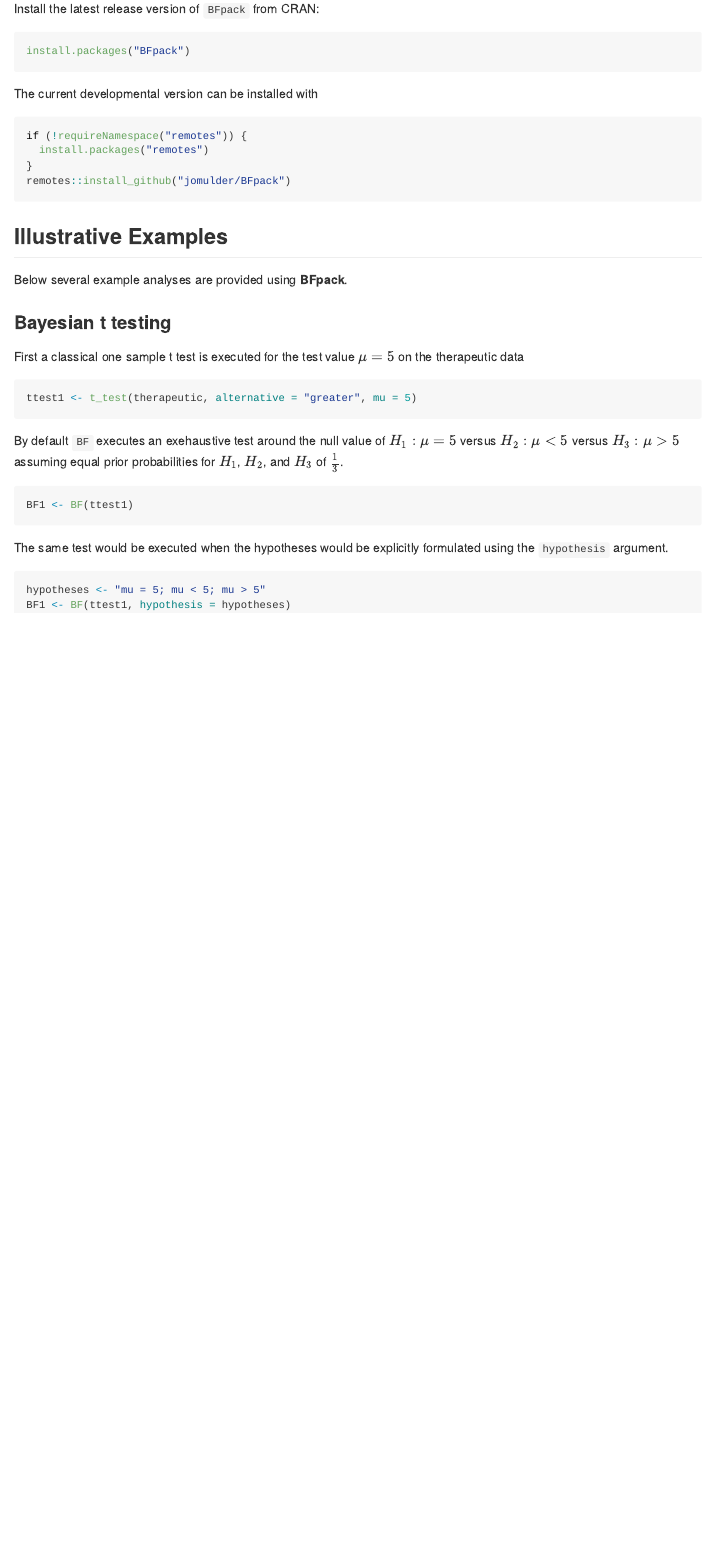
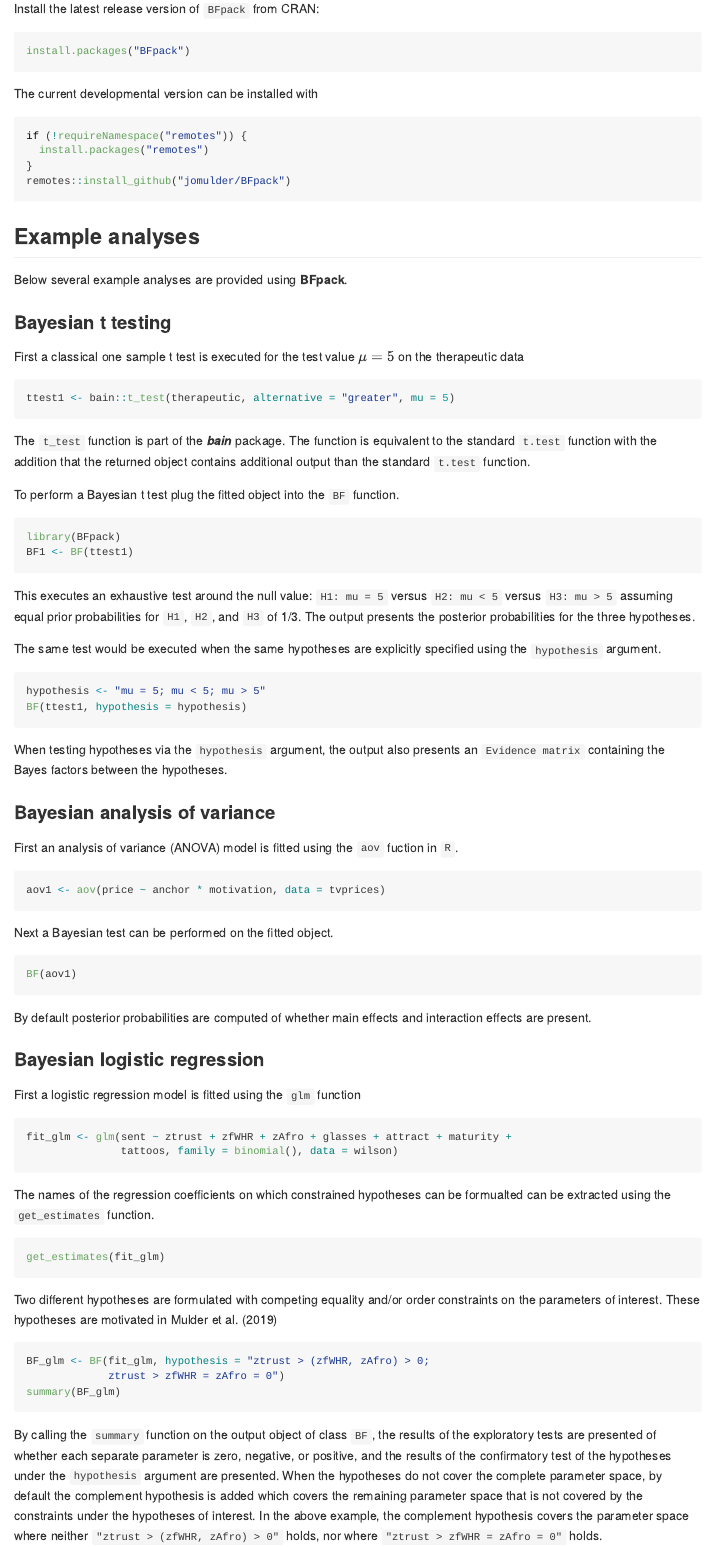
Before and after one commit to jomulder/BFpack, an R Markdown document (README.Rmd): the page in a window 1100 px wide, from 400 px down. Rendered offline with R 4.5, knitr and Pandoc, with nearby package versions; badge pictures from the web are left out.

Commit message:
updated example analyses

````diff
--- a/README.Rmd
+++ b/README.Rmd
@@ -44,7 +44,7 @@
 ```
 
 
-## Illustrative Examples
+## Example analyses
 
 Below several example analyses are provided using **BFpack**.
 
@@ -54,18 +54,55 @@
 First a classical one sample t test is executed for the test value $\mu = 5$ on the therapeutic data
 
 ```{r, eval = FALSE}
-ttest1 <- t_test(therapeutic, alternative = "greater", mu = 5)
+ttest1 <- bain::t_test(therapeutic, alternative = "greater", mu = 5)
 ```
+The `t_test` function is part of the ***bain*** package. The function is equivalent to the standard `t.test` function with the addition that the returned object contains additional output than the standard `t.test` function.
 
-By default `BF` executes an exehaustive test around the null value of $H_1:\mu=5$ versus $H_2:\mu<5$ versus $H_3:\mu>5$ assuming equal prior probabilities for $H_1$, $H_2$, and $H_3$ of $\frac{1}{3}$.
+To perform a Bayesian t test plug the fitted object into the `BF` function.
 
 ```{r, eval = FALSE}
+library(BFpack)
 BF1 <- BF(ttest1)
 ```
 
-The same test would be executed when the hypotheses would be explicitly formulated using the `hypothesis` argument.
+This executes an exhaustive test around the null value: `H1: mu = 5` versus `H2: mu < 5` versus `H3: mu > 5` assuming equal prior probabilities for `H1`, `H2`, and `H3` of 1/3. The output presents the posterior probabilities for the three hypotheses.
+
+The same test would be executed when the same hypotheses are explicitly specified using the `hypothesis` argument.
 
 ```{r, eval = FALSE}
-hypotheses <- "mu = 5; mu < 5; mu > 5"
-BF1 <- BF(ttest1, hypothesis = hypotheses)
+hypothesis <- "mu = 5; mu < 5; mu > 5"
+BF(ttest1, hypothesis = hypothesis)
 ```
+
+When testing hypotheses via the `hypothesis` argument, the output also presents an `Evidence matrix` containing the Bayes factors between the hypotheses.
+
+
+### Bayesian analysis of variance
+
+First an analysis of variance (ANOVA) model is fitted using the `aov` fuction in `R`.
+```{r, eval = FALSE}
+aov1 <- aov(price ~ anchor * motivation, data = tvprices)
+```
+Next a Bayesian test can be performed on the fitted object.
+```{r, eval = FALSE}
+BF(aov1)
+```
+By default posterior probabilities are computed of whether main effects and interaction effects are present.
+
+### Bayesian logistic regression
+First a logistic regression model is fitted using the `glm` function
+```{r, eval = FALSE}
+fit_glm <- glm(sent ~ ztrust + zfWHR + zAfro + glasses + attract + maturity +
+               tattoos, family = binomial(), data = wilson)
+```
+The names of the regression coefficients on which constrained hypotheses can be formualted can be extracted using the `get_estimates` function.
+```{r, eval = FALSE}
+get_estimates(fit_glm)
+```
+Two different hypotheses are formulated with competing equality and/or order constraints on the parameters of interest. These hypotheses are motivated in Mulder et al. (2019)
+```{r, eval = FALSE}
+BF_glm <- BF(fit_glm, hypothesis = "ztrust > (zfWHR, zAfro) > 0;
+             ztrust > zfWHR = zAfro = 0")
+summary(BF_glm)
+```
+By calling the `summary` function on the output object of class `BF`, the results of the exploratory tests are presented of whether each separate parameter is zero, negative, or positive, and the results of the confirmatory test of the hypotheses under the `hypothesis` argument are presented. When the hypotheses do not cover the complete parameter space, by default the complement hypothesis is added which covers the remaining parameter space that is not covered by the constraints under the hypotheses of interest. In the above example, the complement hypothesis covers the parameter space where neither `"ztrust > (zfWHR, zAfro) > 0"` holds, nor where `"ztrust > zfWHR = zAfro = 0"` holds.
````
Also changed, not shown: README.md.
